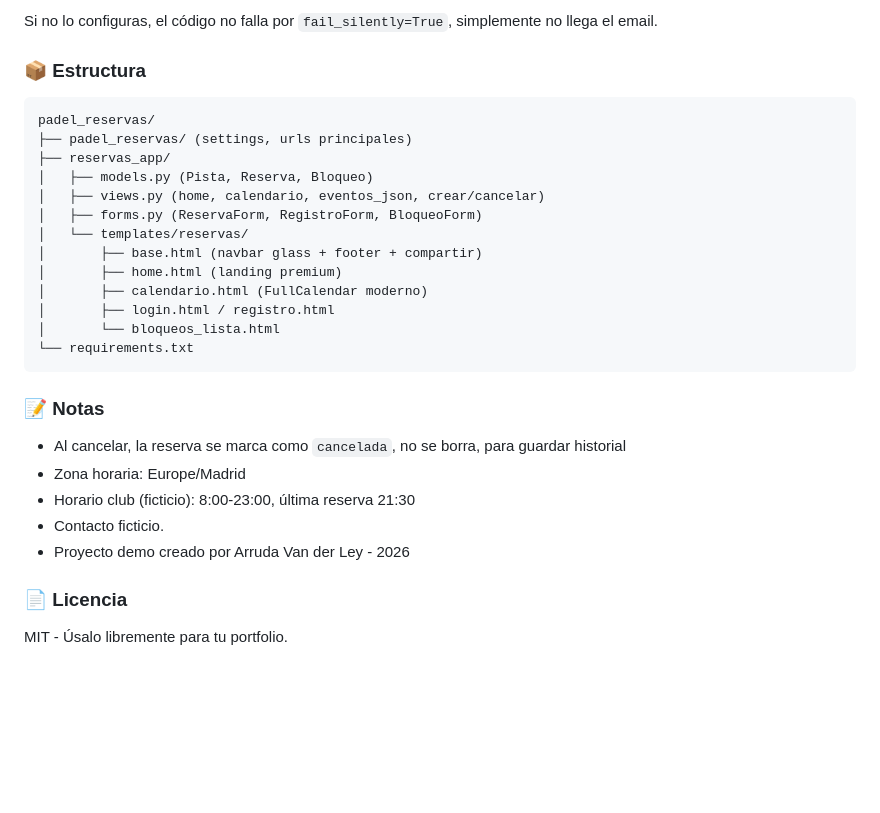
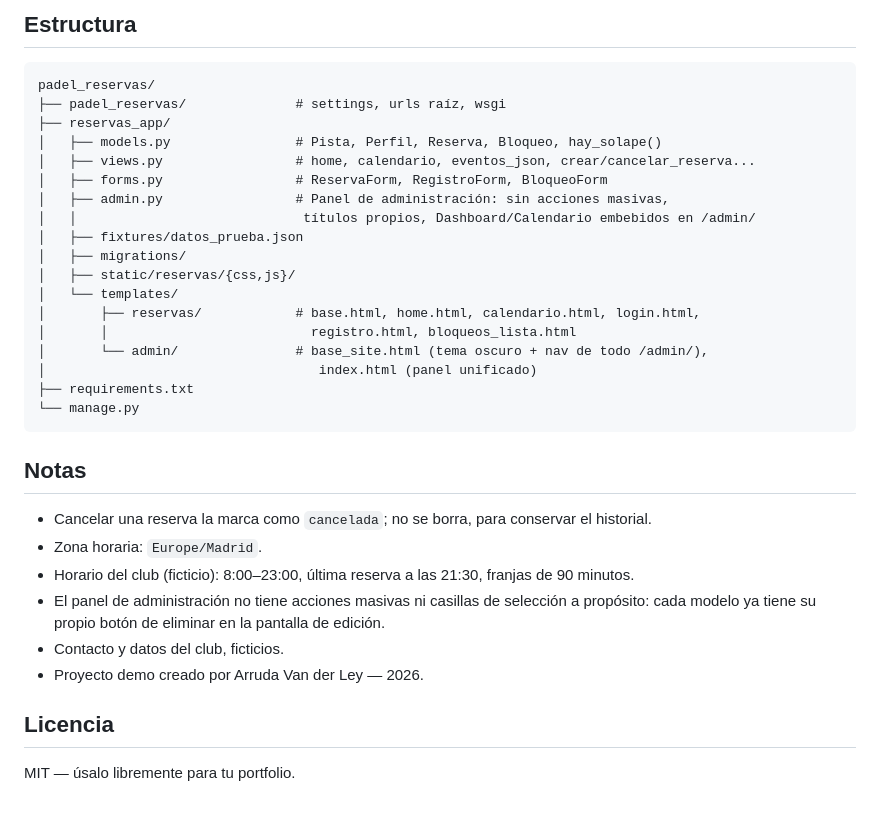
Before and after one commit to arrudavanderley/padel_reservas, a Markdown page: README.md, the part around one of its changes. GitHub-like rendering; blank space fills up the shorter version.

````diff
--- a/README.md
+++ b/README.md
@@ -88,32 +74,36 @@ En Render > Environment > añade:
 
-Si no lo configuras, el código no falla por `fail_silently=True`, simplemente no llega el email.
-
-### 📦 Estructura
+## Estructura
 
 ```
 padel_reservas/
-├── padel_reservas/ (settings, urls principales)
+├── padel_reservas/              # settings, urls raíz, wsgi
 ├── reservas_app/
-│   ├── models.py (Pista, Reserva, Bloqueo)
-│   ├── views.py (home, calendario, eventos_json, crear/cancelar)
-│   ├── forms.py (ReservaForm, RegistroForm, BloqueoForm)
-│   └── templates/reservas/
-│       ├── base.html (navbar glass + footer + compartir)
-│       ├── home.html (landing premium)
-│       ├── calendario.html (FullCalendar moderno)
-│       ├── login.html / registro.html
-│       └── bloqueos_lista.html
-└── requirements.txt
+│   ├── models.py                # Pista, Perfil, Reserva, Bloqueo, hay_solape()
+│   ├── views.py                 # home, calendario, eventos_json, crear/cancelar_reserva...
+│   ├── forms.py                 # ReservaForm, RegistroForm, BloqueoForm
+│   ├── admin.py                 # Panel de administración: sin acciones masivas,
+│   │                             títulos propios, Dashboard/Calendario embebidos en /admin/
+│   ├── fixtures/datos_prueba.json
+│   ├── migrations/
+│   ├── static/reservas/{css,js}/
+│   └── templates/
+│       ├── reservas/            # base.html, home.html, calendario.html, login.html,
+│       │                          registro.html, bloqueos_lista.html
+│       └── admin/               # base_site.html (tema oscuro + nav de todo /admin/),
+│                                   index.html (panel unificado)
+├── requirements.txt
+└── manage.py
 ```
 
-### 📝 Notas
+## Notas
 
-- Al cancelar, la reserva se marca como `cancelada`, no se borra, para guardar historial
-- Zona horaria: Europe/Madrid
-- Horario club (ficticio): 8:00-23:00, última reserva 21:30
-- Contacto ficticio.
-- Proyecto demo creado por Arruda Van der Ley - 2026
+- Cancelar una reserva la marca como `cancelada`; no se borra, para conservar el historial.
+- Zona horaria: `Europe/Madrid`.
+- Horario del club (ficticio): 8:00–23:00, última reserva a las 21:30, franjas de 90 minutos.
+- El panel de administración no tiene acciones masivas ni casillas de selección a propósito: cada modelo ya tiene su propio botón de eliminar en la pantalla de edición.
+- Contacto y datos del club, ficticios.
+- Proyecto demo creado por Arruda Van der Ley — 2026.
 
-### 📄 Licencia
+## Licencia
 
-MIT - Úsalo libremente para tu portfolio.
+MIT — úsalo libremente para tu portfolio.
````
Also changed, not shown: other parts of README.md (+34 -48 lines).
